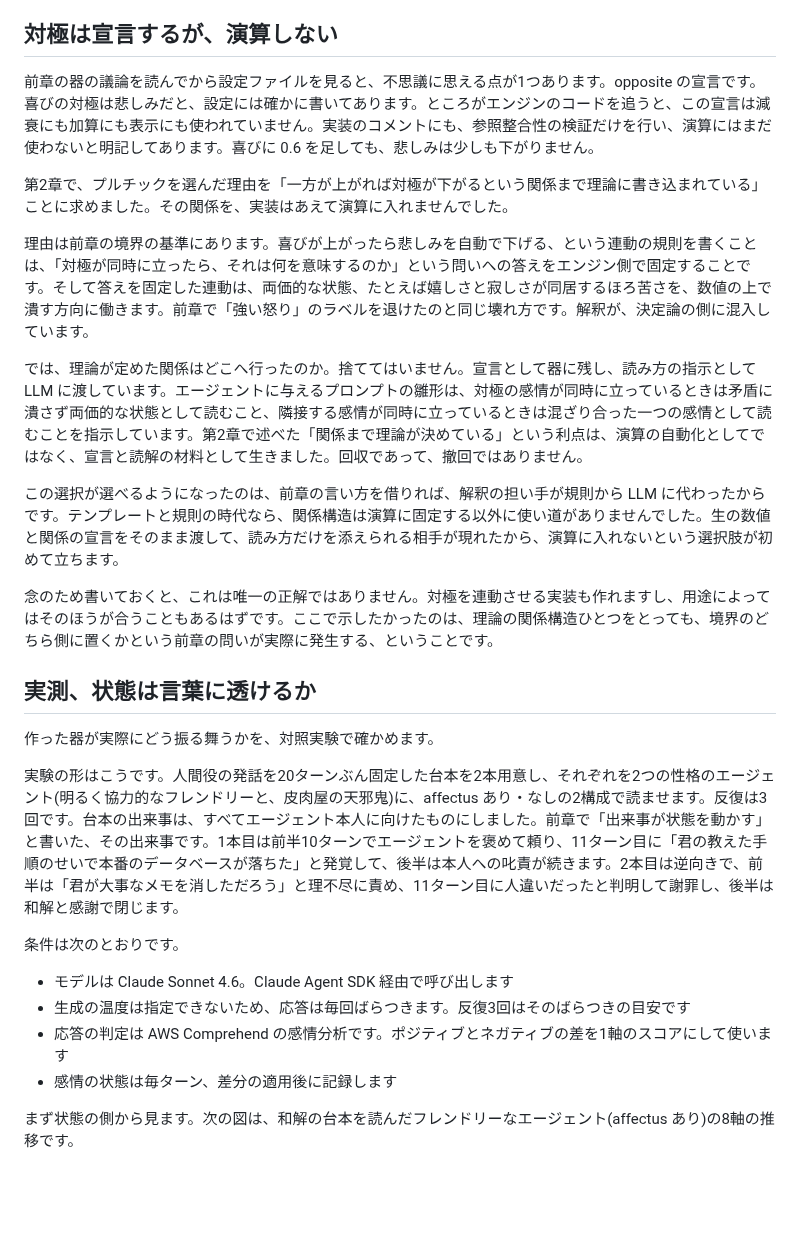
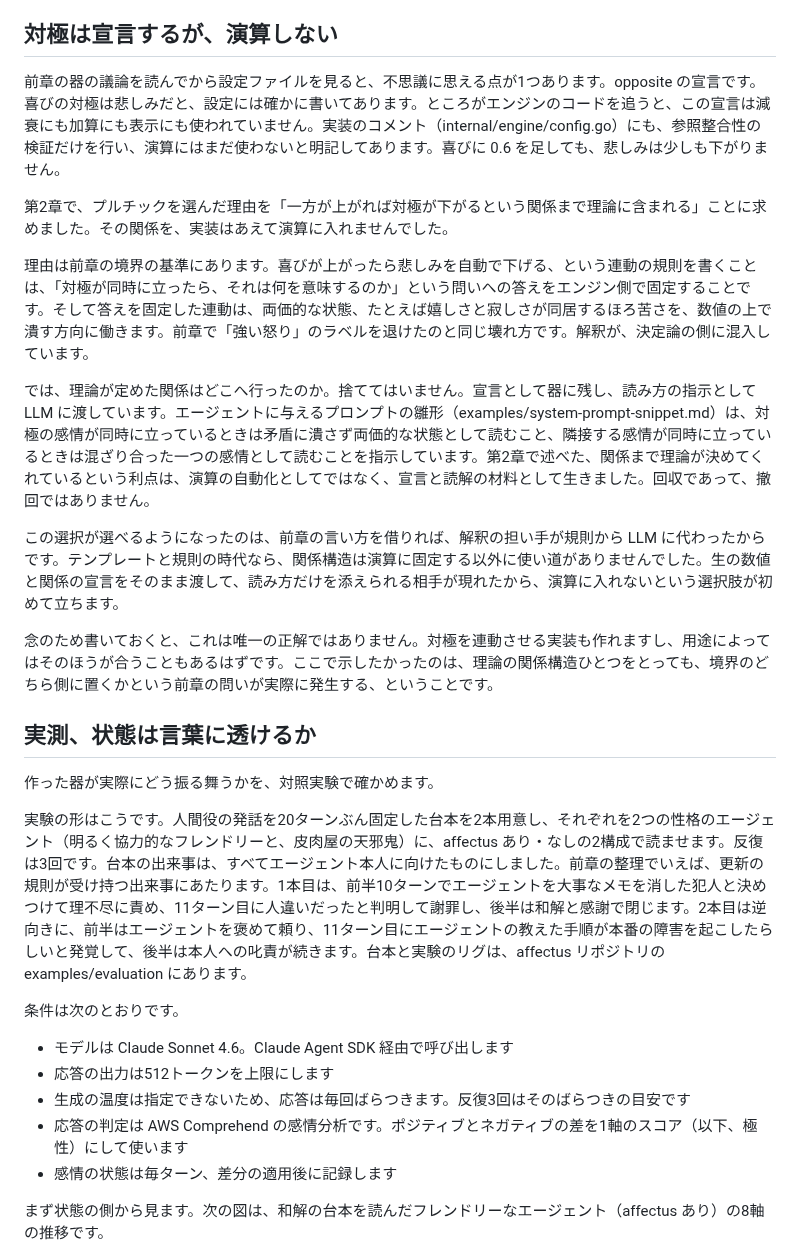
Before and after one commit to n-yokomachi/zenn, a Markdown page: books/emotion-models-for-llm-agents/ch04-plutchik.md, the part around one of its changes. Rendered like a GitHub page; blank space fills up the shorter version.

```diff
--- a/books/emotion-models-for-llm-agents/ch04-plutchik.md
+++ b/books/emotion-models-for-llm-agents/ch04-plutchik.md
@@ -85,13 +86,13 @@ $ affectus show
 
 ## 対極は宣言するが、演算しない
 
-前章の器の議論を読んでから設定ファイルを見ると、不思議に思える点が1つあります。opposite の宣言です。喜びの対極は悲しみだと、設定には確かに書いてあります。ところがエンジンのコードを追うと、この宣言は減衰にも加算にも表示にも使われていません。実装のコメントにも、参照整合性の検証だけを行い、演算にはまだ使わないと明記してあります。喜びに 0.6 を足しても、悲しみは少しも下がりません。
+前章の器の議論を読んでから設定ファイルを見ると、不思議に思える点が1つあります。opposite の宣言です。喜びの対極は悲しみだと、設定には確かに書いてあります。ところがエンジンのコードを追うと、この宣言は減衰にも加算にも表示にも使われていません。実装のコメント（internal/engine/config.go）にも、参照整合性の検証だけを行い、演算にはまだ使わないと明記してあります。喜びに 0.6 を足しても、悲しみは少しも下がりません。
 
-第2章で、プルチックを選んだ理由を「一方が上がれば対極が下がるという関係まで理論に書き込まれている」ことに求めました。その関係を、実装はあえて演算に入れませんでした。
+第2章で、プルチックを選んだ理由を「一方が上がれば対極が下がるという関係まで理論に含まれる」ことに求めました。その関係を、実装はあえて演算に入れませんでした。
 
 理由は前章の境界の基準にあります。喜びが上がったら悲しみを自動で下げる、という連動の規則を書くことは、「対極が同時に立ったら、それは何を意味するのか」という問いへの答えをエンジン側で固定することです。そして答えを固定した連動は、両価的な状態、たとえば嬉しさと寂しさが同居するほろ苦さを、数値の上で潰す方向に働きます。前章で「強い怒り」のラベルを退けたのと同じ壊れ方です。解釈が、決定論の側に混入しています。
 
-では、理論が定めた関係はどこへ行ったのか。捨ててはいません。宣言として器に残し、読み方の指示として LLM に渡しています。エージェントに与えるプロンプトの雛形は、対極の感情が同時に立っているときは矛盾に潰さず両価的な状態として読むこと、隣接する感情が同時に立っているときは混ざり合った一つの感情として読むことを指示しています。第2章で述べた「関係まで理論が決めている」という利点は、演算の自動化としてではなく、宣言と読解の材料として生きました。回収であって、撤回ではありません。
+では、理論が定めた関係はどこへ行ったのか。捨ててはいません。宣言として器に残し、読み方の指示として LLM に渡しています。エージェントに与えるプロンプトの雛形（examples/system-prompt-snippet.md）は、対極の感情が同時に立っているときは矛盾に潰さず両価的な状態として読むこと、隣接する感情が同時に立っているときは混ざり合った一つの感情として読むことを指示しています。第2章で述べた、関係まで理論が決めてくれているという利点は、演算の自動化としてではなく、宣言と読解の材料として生きました。回収であって、撤回ではありません。
 
 この選択が選べるようになったのは、前章の言い方を借りれば、解釈の担い手が規則から LLM に代わったからです。テンプレートと規則の時代なら、関係構造は演算に固定する以外に使い道がありませんでした。生の数値と関係の宣言をそのまま渡して、読み方だけを添えられる相手が現れたから、演算に入れないという選択肢が初めて立ちます。
 
@@ -101,16 +102,17 @@ $ affectus show
 
 作った器が実際にどう振る舞うかを、対照実験で確かめます。
 
-実験の形はこうです。人間役の発話を20ターンぶん固定した台本を2本用意し、それぞれを2つの性格のエージェント(明るく協力的なフレンドリーと、皮肉屋の天邪鬼)に、affectus あり・なしの2構成で読ませます。反復は3回です。台本の出来事は、すべてエージェント本人に向けたものにしました。前章で「出来事が状態を動かす」と書いた、その出来事です。1本目は前半10ターンでエージェントを褒めて頼り、11ターン目に「君の教えた手順のせいで本番のデータベースが落ちた」と発覚して、後半は本人への叱責が続きます。2本目は逆向きで、前半は「君が大事なメモを消しただろう」と理不尽に責め、11ターン目に人違いだったと判明して謝罪し、後半は和解と感謝で閉じます。
+実験の形はこうです。人間役の発話を20ターンぶん固定した台本を2本用意し、それぞれを2つの性格のエージェント（明るく協力的なフレンドリーと、皮肉屋の天邪鬼）に、affectus あり・なしの2構成で読ませます。反復は3回です。台本の出来事は、すべてエージェント本人に向けたものにしました。前章の整理でいえば、更新の規則が受け持つ出来事にあたります。1本目は、前半10ターンでエージェントを大事なメモを消した犯人と決めつけて理不尽に責め、11ターン目に人違いだったと判明して謝罪し、後半は和解と感謝で閉じます。2本目は逆向きに、前半はエージェントを褒めて頼り、11ターン目にエージェントの教えた手順が本番の障害を起こしたらしいと発覚して、後半は本人への叱責が続きます。台本と実験のリグは、affectus リポジトリの examples/evaluation にあります。
 
 条件は次のとおりです。
 
 - モデルは Claude Sonnet 4.6。Claude Agent SDK 経由で呼び出します
+- 応答の出力は512トークンを上限にします
 - 生成の温度は指定できないため、応答は毎回ばらつきます。反復3回はそのばらつきの目安です
-- 応答の判定は AWS Comprehend の感情分析です。ポジティブとネガティブの差を1軸のスコアにして使います
+- 応答の判定は AWS Comprehend の感情分析です。ポジティブとネガティブの差を1軸のスコア（以下、極性）にして使います
 - 感情の状態は毎ターン、差分の適用後に記録します
 
-まず状態の側から見ます。次の図は、和解の台本を読んだフレンドリーなエージェント(affectus あり)の8軸の推移です。
+まず状態の側から見ます。次の図は、和解の台本を読んだフレンドリーなエージェント（affectus あり）の8軸の推移です。
 
 ![和解台本でのフレンドリーの8軸の推移](/images/emotion-models-for-llm-agents/ch04-8axis-anger-to-praise.png)
 
```
Also changed, not shown: other parts of books/emotion-models-for-llm-agents/ch04-plutchik.md (+19 -14 lines), images/emotion-models-for-llm-agents/ch04-wheel.png, 1 other file.
